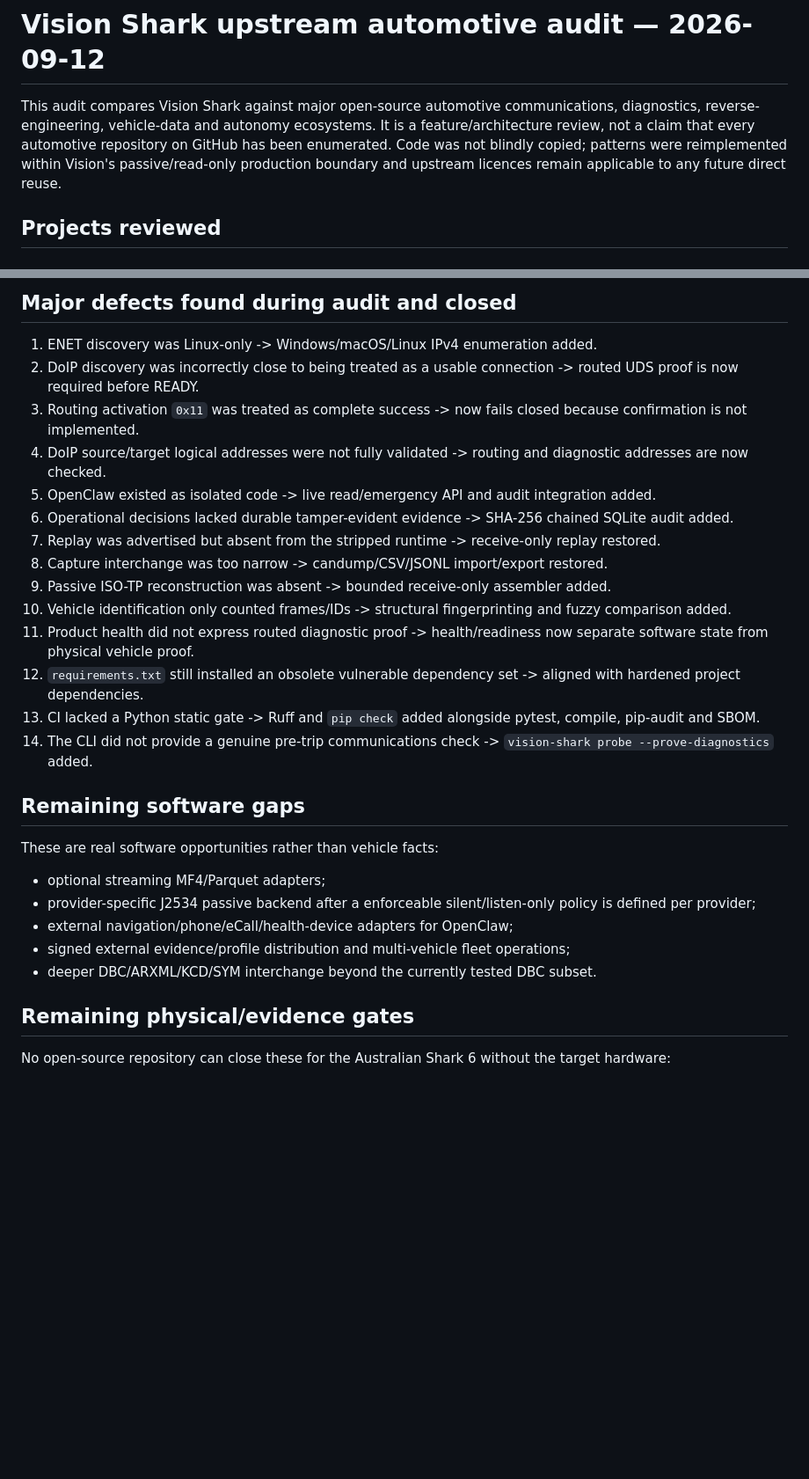
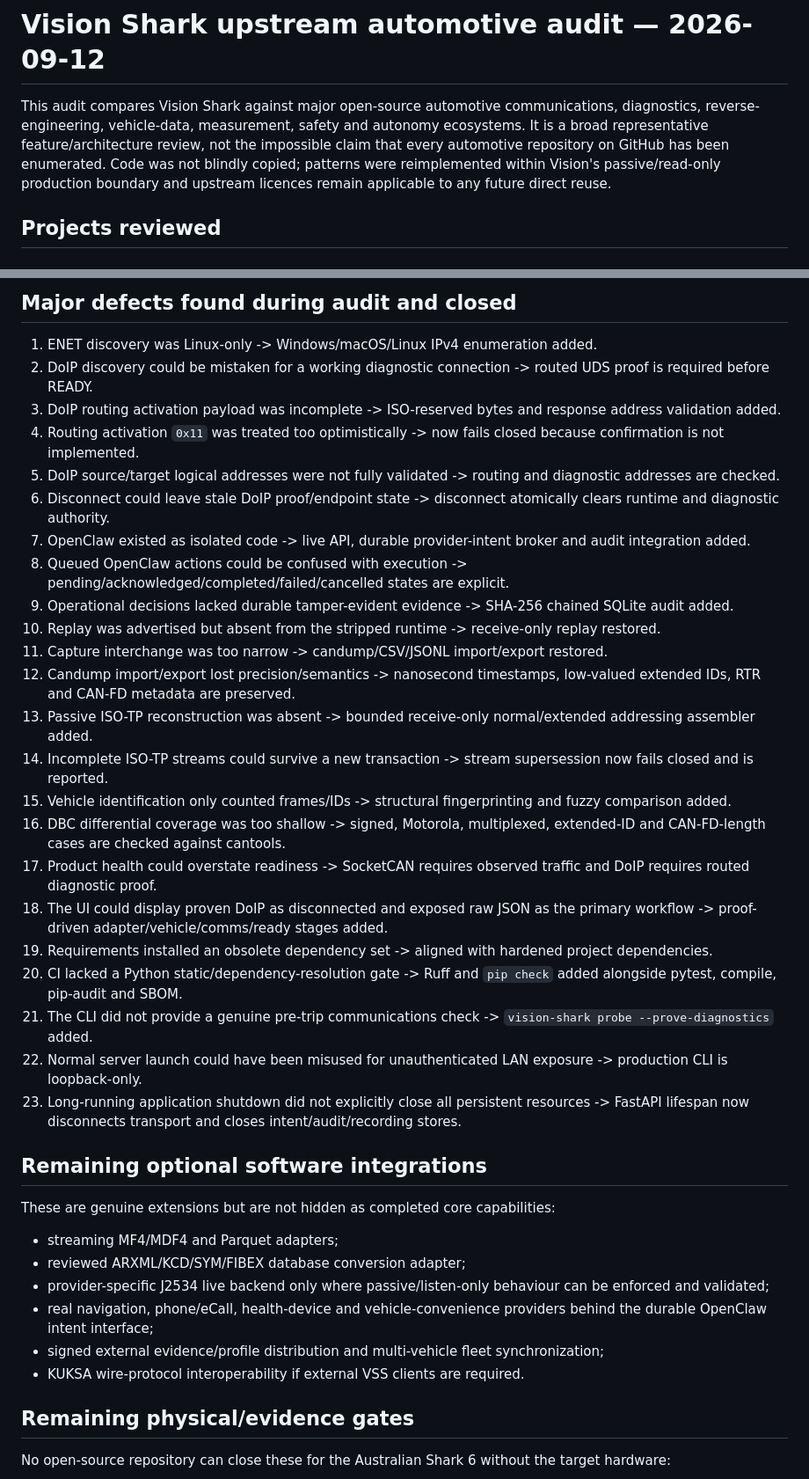
Before and after one commit to samskiezz/vision-Shark, a Markdown page: docs/UPSTREAM_AUDIT_2026-09-12.md, 2 parts joined by grey strips. Shown at 88% size. Rendered like a GitHub page; blank space fills up the shorter version.

Commit message:
Finalize upstream audit with protocol and operator hardening

```diff
--- a/docs/UPSTREAM_AUDIT_2026-09-12.md
+++ b/docs/UPSTREAM_AUDIT_2026-09-12.md
@@ -1,6 +1,6 @@
 # Vision Shark upstream automotive audit — 2026-09-12
 
-This audit compares Vision Shark against major open-source automotive communications, diagnostics, reverse-engineering, vehicle-data and autonomy ecosystems. It is a feature/architecture review, not a claim that every automotive repository on GitHub has been enumerated. Code was not blindly copied; patterns were reimplemented within Vision's passive/read-only production boundary and upstream licences remain applicable to any future direct reuse.
+This audit compares Vision Shark against major open-source automotive communications, diagnostics, reverse-engineering, vehicle-data, measurement, safety and autonomy ecosystems. It is a broad representative feature/architecture review, not the impossible claim that every automotive repository on GitHub has been enumerated. Code was not blindly copied; patterns were reimplemented within Vision's passive/read-only production boundary and upstream licences remain applicable to any future direct reuse.
 
 ## Projects reviewed
 
@@ -136,28 +143,38 @@ Vision adoption:
 ## Major defects found during audit and closed
 
 1. ENET discovery was Linux-only -> Windows/macOS/Linux IPv4 enumeration added.
-2. DoIP discovery was incorrectly close to being treated as a usable connection -> routed UDS proof is now required before READY.
-3. Routing activation `0x11` was treated as complete success -> now fails closed because confirmation is not implemented.
-4. DoIP source/target logical addresses were not fully validated -> routing and diagnostic addresses are now checked.
-5. OpenClaw existed as isolated code -> live read/emergency API and audit integration added.
-6. Operational decisions lacked durable tamper-evident evidence -> SHA-256 chained SQLite audit added.
-7. Replay was advertised but absent from the stripped runtime -> receive-only replay restored.
-8. Capture interchange was too narrow -> candump/CSV/JSONL import/export restored.
-9. Passive ISO-TP reconstruction was absent -> bounded receive-only assembler added.
-10. Vehicle identification only counted frames/IDs -> structural fingerprinting and fuzzy comparison added.
-11. Product health did not express routed diagnostic proof -> health/readiness now separate software state from physical vehicle proof.
-12. `requirements.txt` still installed an obsolete vulnerable dependency set -> aligned with hardened project dependencies.
-13. CI lacked a Python static gate -> Ruff and `pip check` added alongside pytest, compile, pip-audit and SBOM.
-14. The CLI did not provide a genuine pre-trip communications check -> `vision-shark probe --prove-diagnostics` added.
+2. DoIP discovery could be mistaken for a working diagnostic connection -> routed UDS proof is required before READY.
+3. DoIP routing activation payload was incomplete -> ISO-reserved bytes and response address validation added.
+4. Routing activation `0x11` was treated too optimistically -> now fails closed because confirmation is not implemented.
+5. DoIP source/target logical addresses were not fully validated -> routing and diagnostic addresses are checked.
+6. Disconnect could leave stale DoIP proof/endpoint state -> disconnect atomically clears runtime and diagnostic authority.
+7. OpenClaw existed as isolated code -> live API, durable provider-intent broker and audit integration added.
+8. Queued OpenClaw actions could be confused with execution -> pending/acknowledged/completed/failed/cancelled states are explicit.
+9. Operational decisions lacked durable tamper-evident evidence -> SHA-256 chained SQLite audit added.
+10. Replay was advertised but absent from the stripped runtime -> receive-only replay restored.
+11. Capture interchange was too narrow -> candump/CSV/JSONL import/export restored.
+12. Candump import/export lost precision/semantics -> nanosecond timestamps, low-valued extended IDs, RTR and CAN-FD metadata are preserved.
+13. Passive ISO-TP reconstruction was absent -> bounded receive-only normal/extended addressing assembler added.
+14. Incomplete ISO-TP streams could survive a new transaction -> stream supersession now fails closed and is reported.
+15. Vehicle identification only counted frames/IDs -> structural fingerprinting and fuzzy comparison added.
+16. DBC differential coverage was too shallow -> signed, Motorola, multiplexed, extended-ID and CAN-FD-length cases are checked against cantools.
+17. Product health could overstate readiness -> SocketCAN requires observed traffic and DoIP requires routed diagnostic proof.
+18. The UI could display proven DoIP as disconnected and exposed raw JSON as the primary workflow -> proof-driven adapter/vehicle/comms/ready stages added.
+19. Requirements installed an obsolete dependency set -> aligned with hardened project dependencies.
+20. CI lacked a Python static/dependency-resolution gate -> Ruff and `pip check` added alongside pytest, compile, pip-audit and SBOM.
+21. The CLI did not provide a genuine pre-trip communications check -> `vision-shark probe --prove-diagnostics` added.
+22. Normal server launch could have been misused for unauthenticated LAN exposure -> production CLI is loopback-only.
+23. Long-running application shutdown did not explicitly close all persistent resources -> FastAPI lifespan now disconnects transport and closes intent/audit/recording stores.
 
-## Remaining software gaps
+## Remaining optional software integrations
 
-These are real software opportunities rather than vehicle facts:
-- optional streaming MF4/Parquet adapters;
-- provider-specific J2534 passive backend after a enforceable silent/listen-only policy is defined per provider;
-- external navigation/phone/eCall/health-device adapters for OpenClaw;
-- signed external evidence/profile distribution and multi-vehicle fleet operations;
-- deeper DBC/ARXML/KCD/SYM interchange beyond the currently tested DBC subset.
+These are genuine extensions but are not hidden as completed core capabilities:
+- streaming MF4/MDF4 and Parquet adapters;
+- reviewed ARXML/KCD/SYM/FIBEX database conversion adapter;
+- provider-specific J2534 live backend only where passive/listen-only behaviour can be enforced and validated;
+- real navigation, phone/eCall, health-device and vehicle-convenience providers behind the durable OpenClaw intent interface;
+- signed external evidence/profile distribution and multi-vehicle fleet synchronization;
+- KUKSA wire-protocol interoperability if external VSS clients are required.
 
 ## Remaining physical/evidence gates
 
```
Also changed, not shown: other parts of docs/UPSTREAM_AUDIT_2026-09-12.md (+30 -23 lines).
